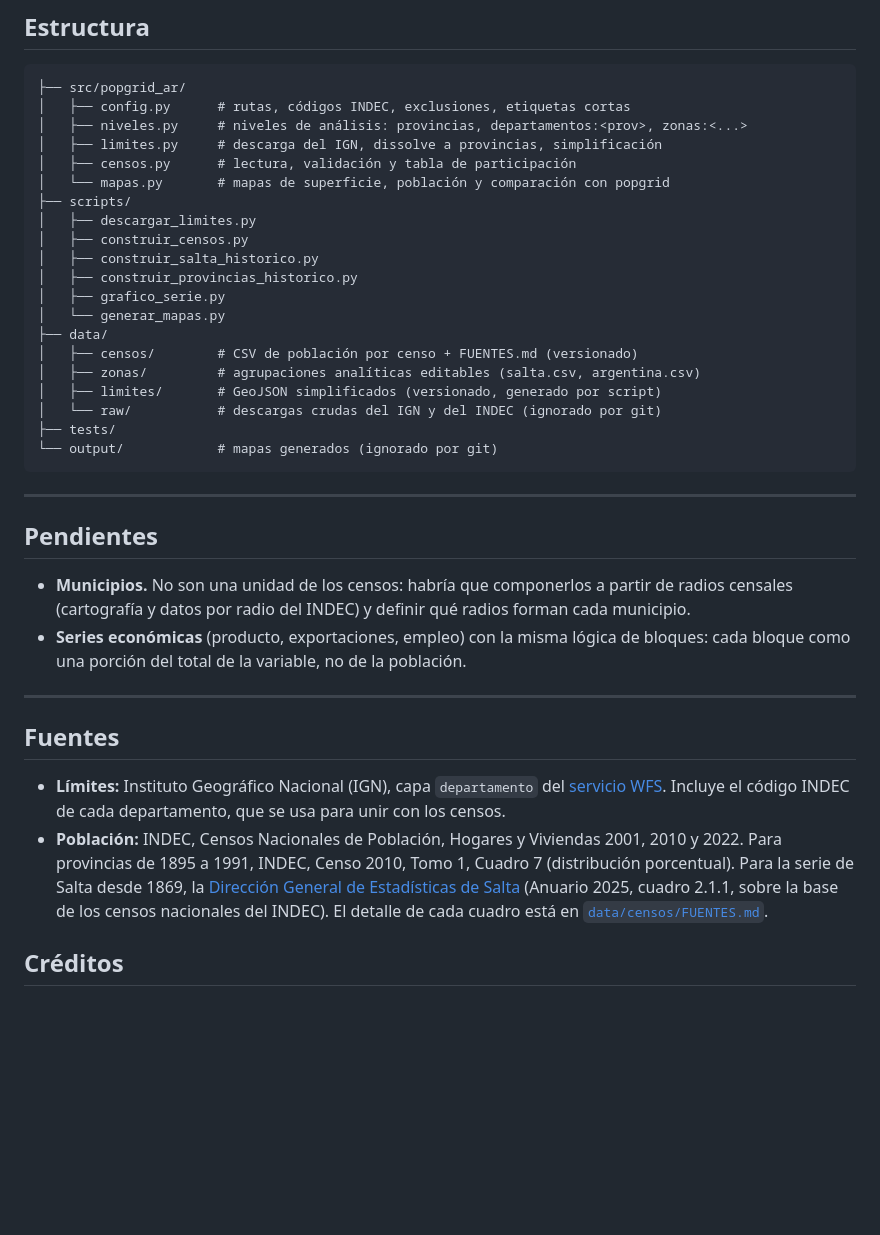
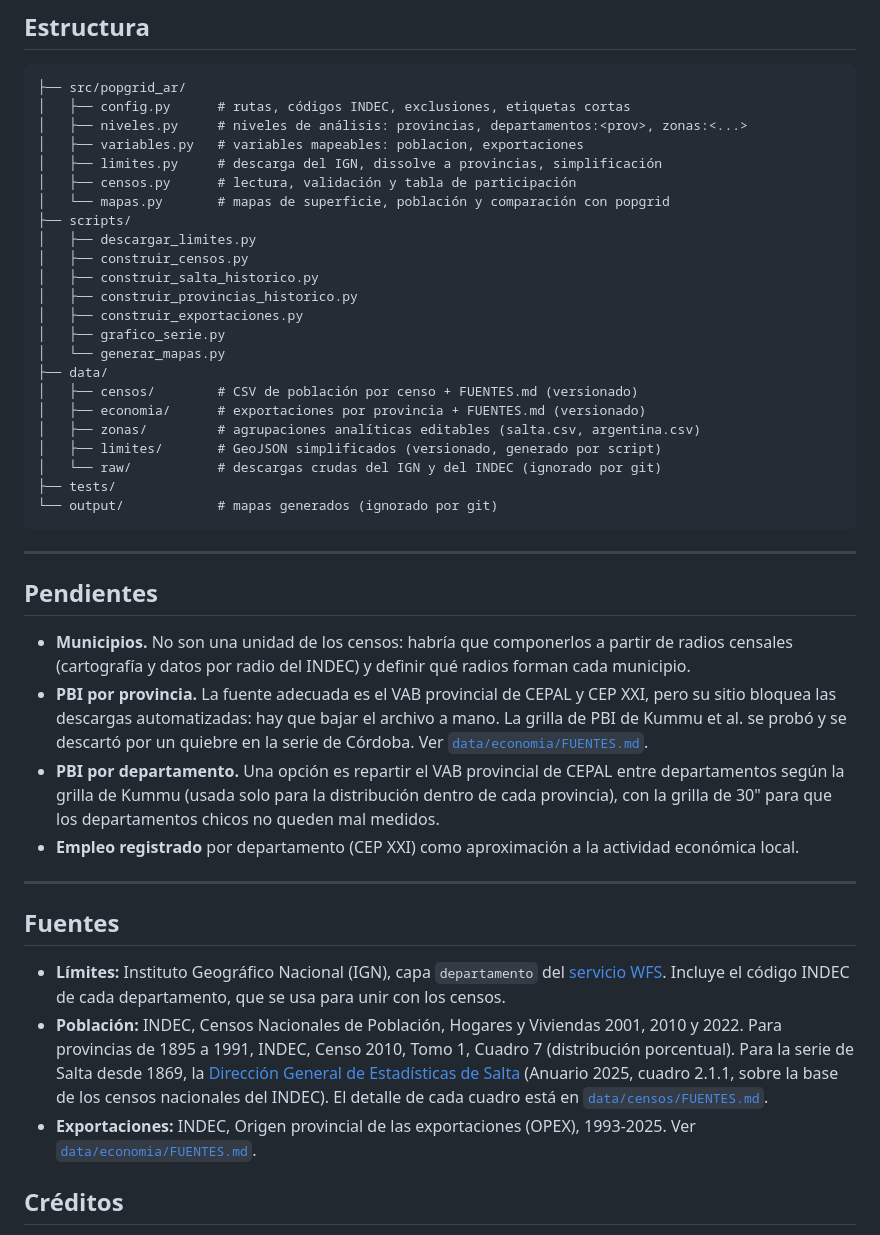
Before and after one commit to tartagalensis/popgrid-argentina, a Markdown page: README.md, the part around one of its changes. GitHub-like rendering; blank space fills up the shorter version.

```diff
--- a/README.md
+++ b/README.md
@@ -156,6 +178,7 @@ tabla_participacion(cargar_censo("salta"))
 ├── src/popgrid_ar/
 │   ├── config.py      # rutas, códigos INDEC, exclusiones, etiquetas cortas
 │   ├── niveles.py     # niveles de análisis: provincias, departamentos:<prov>, zonas:<...>
+│   ├── variables.py   # variables mapeables: poblacion, exportaciones
 │   ├── limites.py     # descarga del IGN, dissolve a provincias, simplificación
 │   ├── censos.py      # lectura, validación y tabla de participación
 │   └── mapas.py       # mapas de superficie, población y comparación con popgrid
@@ -164,10 +187,12 @@ tabla_participacion(cargar_censo("salta"))
 │   ├── construir_censos.py
 │   ├── construir_salta_historico.py
 │   ├── construir_provincias_historico.py
+│   ├── construir_exportaciones.py
 │   ├── grafico_serie.py
 │   └── generar_mapas.py
 ├── data/
 │   ├── censos/        # CSV de población por censo + FUENTES.md (versionado)
+│   ├── economia/      # exportaciones por provincia + FUENTES.md (versionado)
 │   ├── zonas/         # agrupaciones analíticas editables (salta.csv, argentina.csv)
 │   ├── limites/       # GeoJSON simplificados (versionado, generado por script)
 │   └── raw/           # descargas crudas del IGN y del INDEC (ignorado por git)
@@ -180,7 +205,9 @@ tabla_participacion(cargar_censo("salta"))
 ## Pendientes
 
 - **Municipios.** No son una unidad de los censos: habría que componerlos a partir de radios censales (cartografía y datos por radio del INDEC) y definir qué radios forman cada municipio.
-- **Series económicas** (producto, exportaciones, empleo) con la misma lógica de bloques: cada bloque como una porción del total de la variable, no de la población.
+- **PBI por provincia.** La fuente adecuada es el VAB provincial de CEPAL y CEP XXI, pero su sitio bloquea las descargas automatizadas: hay que bajar el archivo a mano. La grilla de PBI de Kummu et al. se probó y se descartó por un quiebre en la serie de Córdoba. Ver [`data/economia/FUENTES.md`](data/economia/FUENTES.md).
+- **PBI por departamento.** Una opción es repartir el VAB provincial de CEPAL entre departamentos según la grilla de Kummu (usada solo para la distribución dentro de cada provincia), con la grilla de 30" para que los departamentos chicos no queden mal medidos.
+- **Empleo registrado** por departamento (CEP XXI) como aproximación a la actividad económica local.
 
 ---
 
@@ -188,6 +215,7 @@ tabla_participacion(cargar_censo("salta"))
 
 - **Límites:** Instituto Geográfico Nacional (IGN), capa `departamento` del [servicio WFS](https://wms.ign.gob.ar/geoserver/ows). Incluye el código INDEC de cada departamento, que se usa para unir con los censos.
 - **Población:** INDEC, Censos Nacionales de Población, Hogares y Viviendas 2001, 2010 y 2022. Para provincias de 1895 a 1991, INDEC, Censo 2010, Tomo 1, Cuadro 7 (distribución porcentual). Para la serie de Salta desde 1869, la [Dirección General de Estadísticas de Salta](https://estadisticas.salta.gov.ar/) (Anuario 2025, cuadro 2.1.1, sobre la base de los censos nacionales del INDEC). El detalle de cada cuadro está en [`data/censos/FUENTES.md`](data/censos/FUENTES.md).
+- **Exportaciones:** INDEC, Origen provincial de las exportaciones (OPEX), 1993-2025. Ver [`data/economia/FUENTES.md`](data/economia/FUENTES.md).
 
 ## Créditos
 
```
Also changed, not shown: other parts of README.md (+22 -0 lines), CLAUDE.md (+3 -0 lines), data/economia/FUENTES.md (added, +45 -0 lines), docs/img/argentina_zonas_exportaciones_serie.png (added), docs/img/provincias_variables.png (added), 10 other files.
